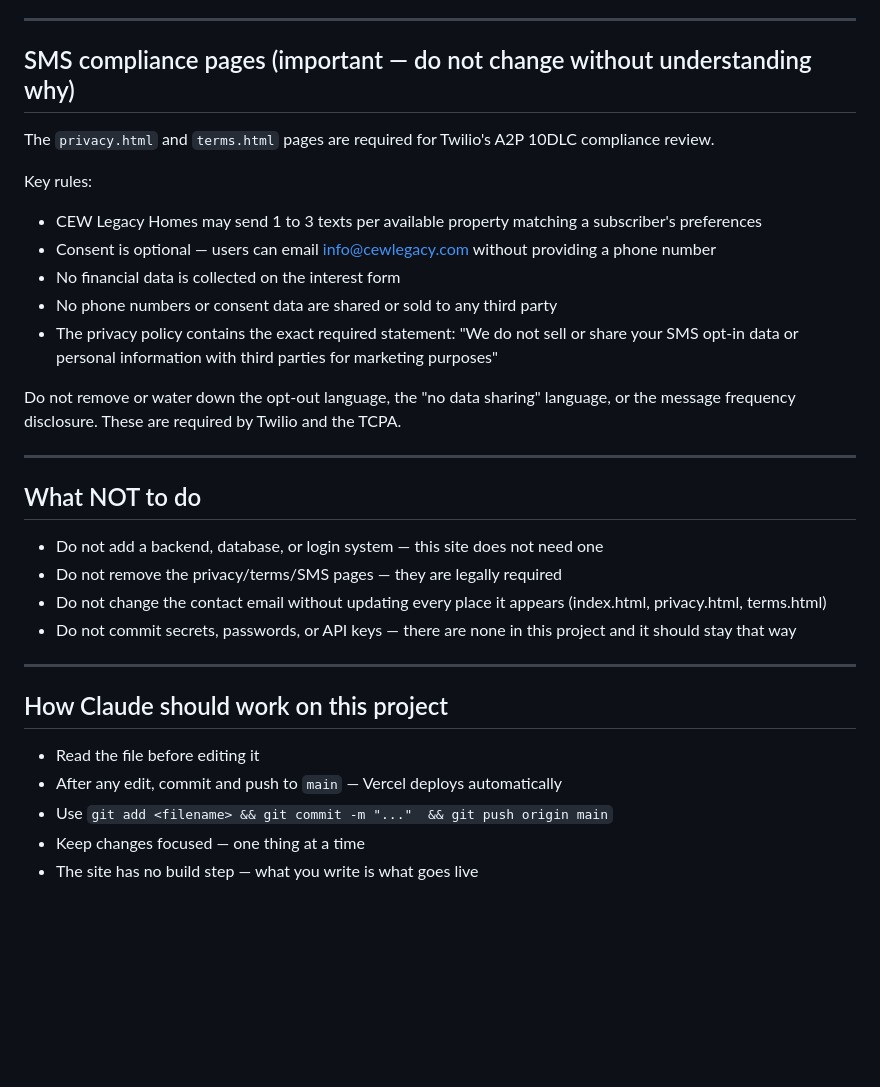
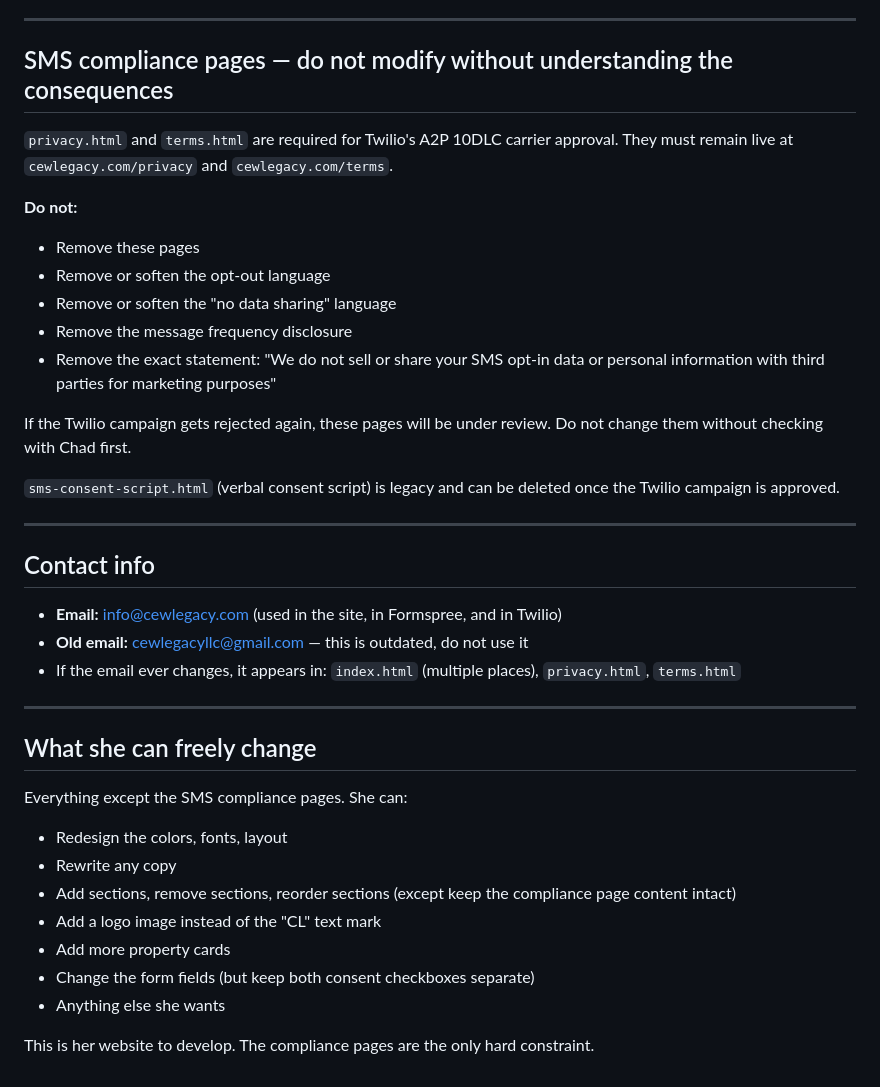
Before and after one commit to chadchason12/cewlegacy-website, a Markdown page: CLAUDE.md, the part around one of its changes. GitHub-like rendering; blank space fills up the shorter version.

```diff
--- a/CLAUDE.md
+++ b/CLAUDE.md
@@ -130,34 +139,40 @@ Submit button says "Yes, Notify Me." A compliance footer below the button repeat
 
 ---
 
-## SMS compliance pages (important — do not change without understanding why)
+## SMS compliance pages — do not modify without understanding the consequences
 
-The `privacy.html` and `terms.html` pages are required for Twilio's A2P 10DLC compliance review.
+`privacy.html` and `terms.html` are required for Twilio's A2P 10DLC carrier approval. They must remain live at `cewlegacy.com/privacy` and `cewlegacy.com/terms`.
 
-Key rules:
-- CEW Legacy Homes may send 1 to 3 texts per available property matching a subscriber's preferences
-- Consent is optional — users can email info@cewlegacy.com without providing a phone number
-- No financial data is collected on the interest form
-- No phone numbers or consent data are shared or sold to any third party
-- The privacy policy contains the exact required statement: "We do not sell or share your SMS opt-in data or personal information with third parties for marketing purposes"
+**Do not:**
+- Remove these pages
+- Remove or soften the opt-out language
+- Remove or soften the "no data sharing" language
+- Remove the message frequency disclosure
+- Remove the exact statement: "We do not sell or share your SMS opt-in data or personal information with third parties for marketing purposes"
 
-Do not remove or water down the opt-out language, the "no data sharing" language, or the message frequency disclosure. These are required by Twilio and the TCPA.
+If the Twilio campaign gets rejected again, these pages will be under review. Do not change them without checking with Chad first.
+
+`sms-consent-script.html` (verbal consent script) is legacy and can be deleted once the Twilio campaign is approved.
 
 ---
 
-## What NOT to do
+## Contact info
 
-- Do not add a backend, database, or login system — this site does not need one
-- Do not remove the privacy/terms/SMS pages — they are legally required
-- Do not change the contact email without updating every place it appears (index.html, privacy.html, terms.html)
-- Do not commit secrets, passwords, or API keys — there are none in this project and it should stay that way
+- **Email:** info@cewlegacy.com (used in the site, in Formspree, and in Twilio)
+- **Old email:** cewlegacyllc@gmail.com — this is outdated, do not use it
+- If the email ever changes, it appears in: `index.html` (multiple places), `privacy.html`, `terms.html`
 
 ---
 
-## How Claude should work on this project
+## What she can freely change
 
-- Read the file before editing it
-- After any edit, commit and push to `main` — Vercel deploys automatically
-- Use `git add <filename> && git commit -m "..."  && git push origin main`
-- Keep changes focused — one thing at a time
-- The site has no build step — what you write is what goes live
+Everything except the SMS compliance pages. She can:
+- Redesign the colors, fonts, layout
+- Rewrite any copy
+- Add sections, remove sections, reorder sections (except keep the compliance page content intact)
+- Add a logo image instead of the "CL" text mark
+- Add more property cards
+- Change the form fields (but keep both consent checkboxes separate)
+- Anything else she wants
+
+This is her website to develop. The compliance pages are the only hard constraint.
```
Also changed, not shown: other parts of CLAUDE.md (+85 -76 lines).
